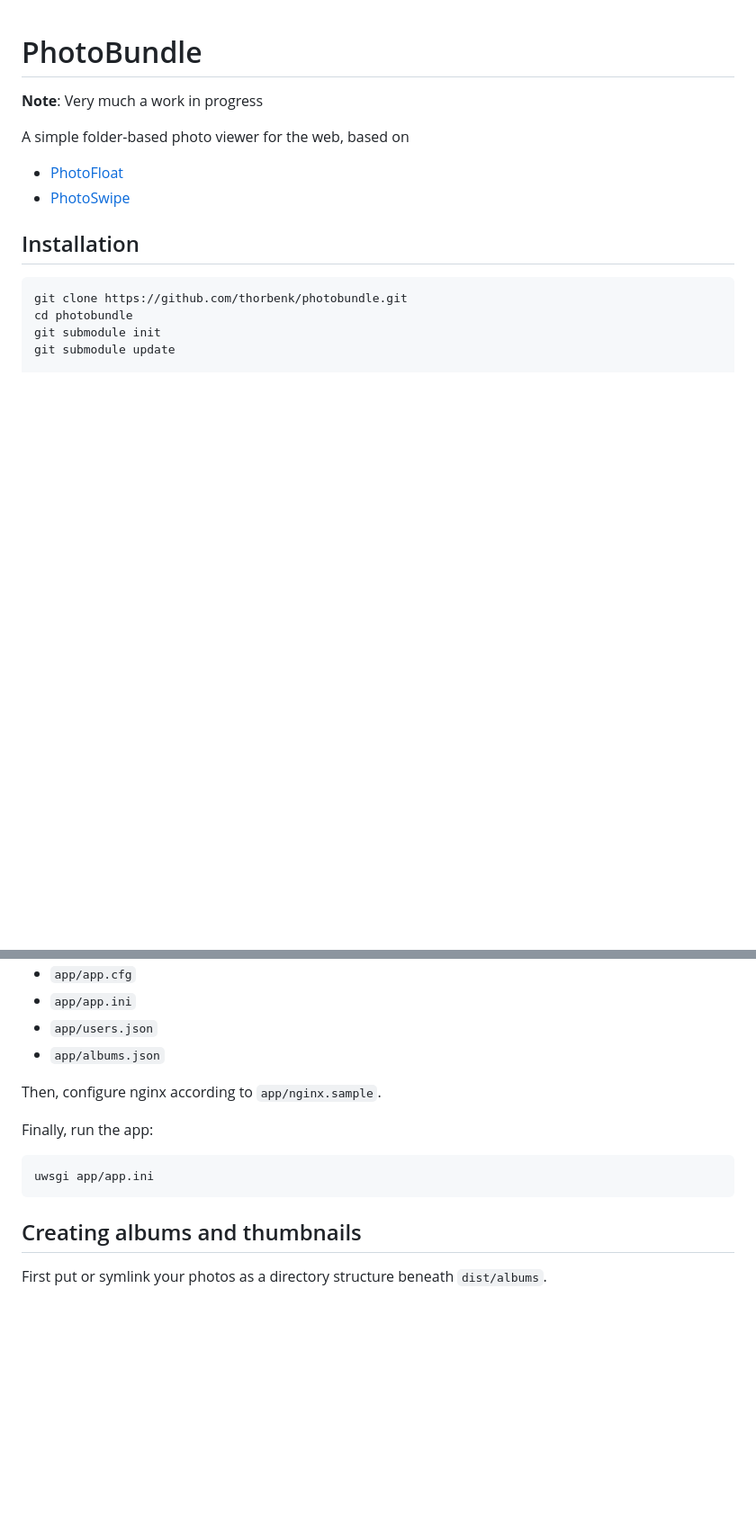
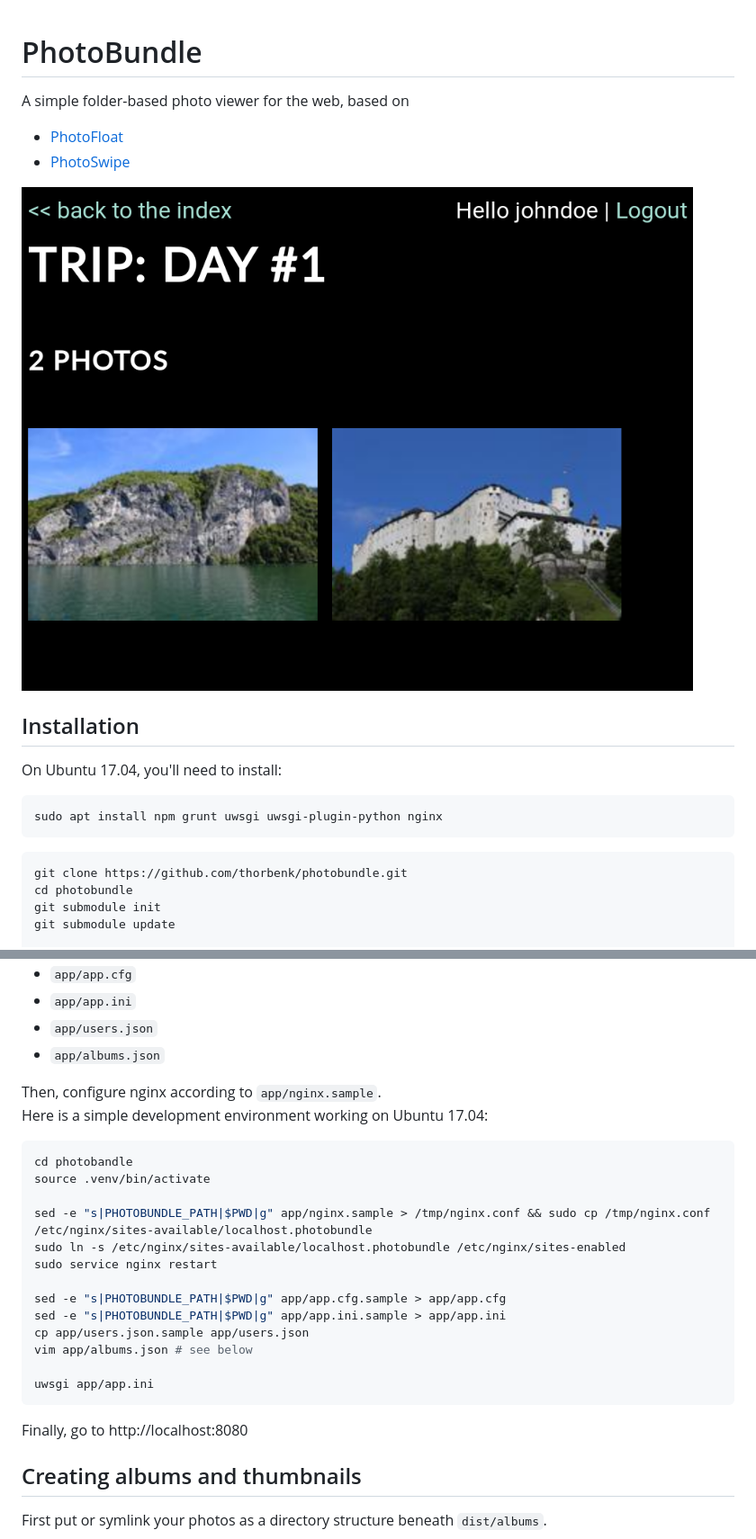
Before and after one commit to thorbenk/photobundle, a Markdown page: README.md, 2 parts joined by grey strips. Shown: that part at 90% size. Drawn GitHub-style; pictures changed too: github/screenshot.png (added); blank space fills up the shorter version.

Commit message:
improve readme

````diff
--- a/README.md
+++ b/README.md
@@ -1,15 +1,20 @@
 # PhotoBundle
-
-**Note**: Very much a work in progress
 
 A simple folder-based photo viewer for the web,
 based on
 - [PhotoFloat](http://git.zx2c4.com/PhotoFloat/about/)
 - [PhotoSwipe](http://photoswipe.com/)
 
+![screenshot](https://raw.githubusercontent.com/thorbenk/photobundle/master/github/screenshot.png)
+
 ## Installation
 
+On Ubuntu 17.04, you'll need to install:
 ```bash
+sudo apt install npm grunt uwsgi uwsgi-plugin-python nginx
+```
+
+```bas
 git clone https://github.com/thorbenk/photobundle.git
 cd photobundle
 git submodule init
@@ -39,11 +44,25 @@ To configure the app, adapt the files
 - `app/albums.json`
 
 Then, configure nginx according to `app/nginx.sample`.
+Here is a simple development environment working on Ubuntu 17.04:
 
-Finally, run the app:
 ```bash
+cd photobandle
+source .venv/bin/activate
+
+sed -e "s|PHOTOBUNDLE_PATH|$PWD|g" app/nginx.sample > /tmp/nginx.conf && sudo cp /tmp/nginx.conf /etc/nginx/sites-available/localhost.photobundle
+sudo ln -s /etc/nginx/sites-available/localhost.photobundle /etc/nginx/sites-enabled
+sudo service nginx restart
+
+sed -e "s|PHOTOBUNDLE_PATH|$PWD|g" app/app.cfg.sample > app/app.cfg
+sed -e "s|PHOTOBUNDLE_PATH|$PWD|g" app/app.ini.sample > app/app.ini
+cp app/users.json.sample app/users.json
+vim app/albums.json # see below
+
 uwsgi app/app.ini
 ```
+
+Finally, go to http://localhost:8080
 
 ## Creating albums and thumbnails
 
````
Also changed, not shown: 5 other files.
